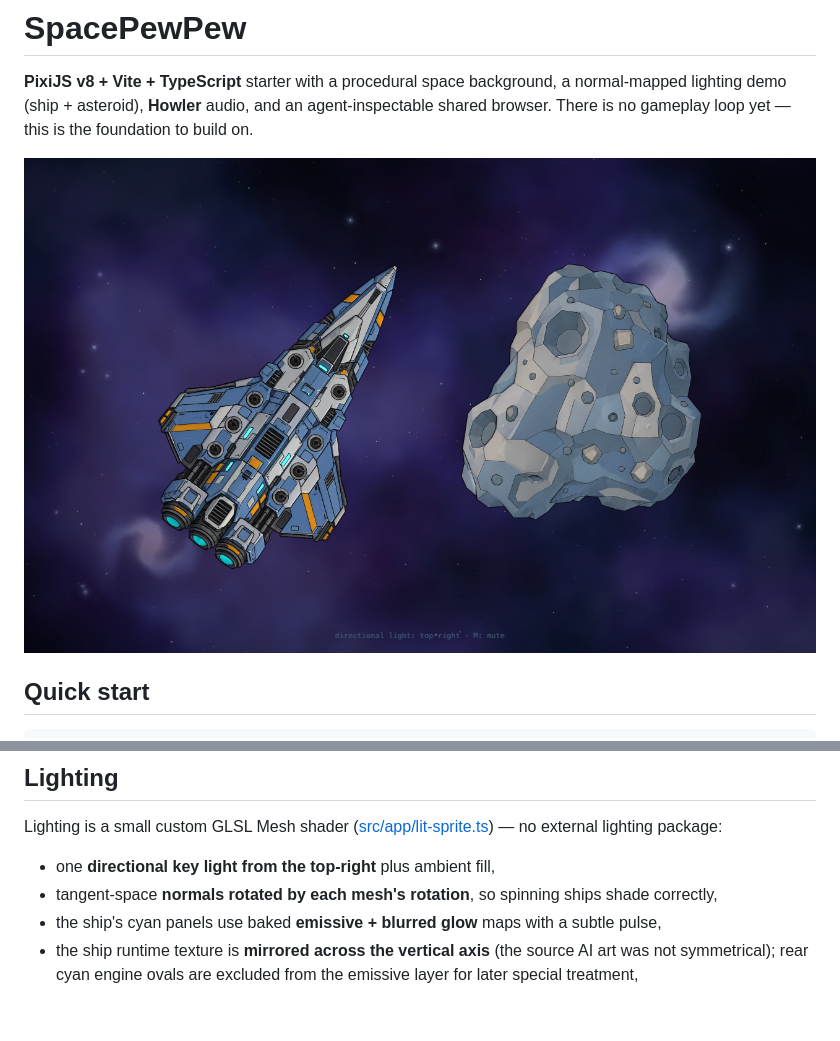
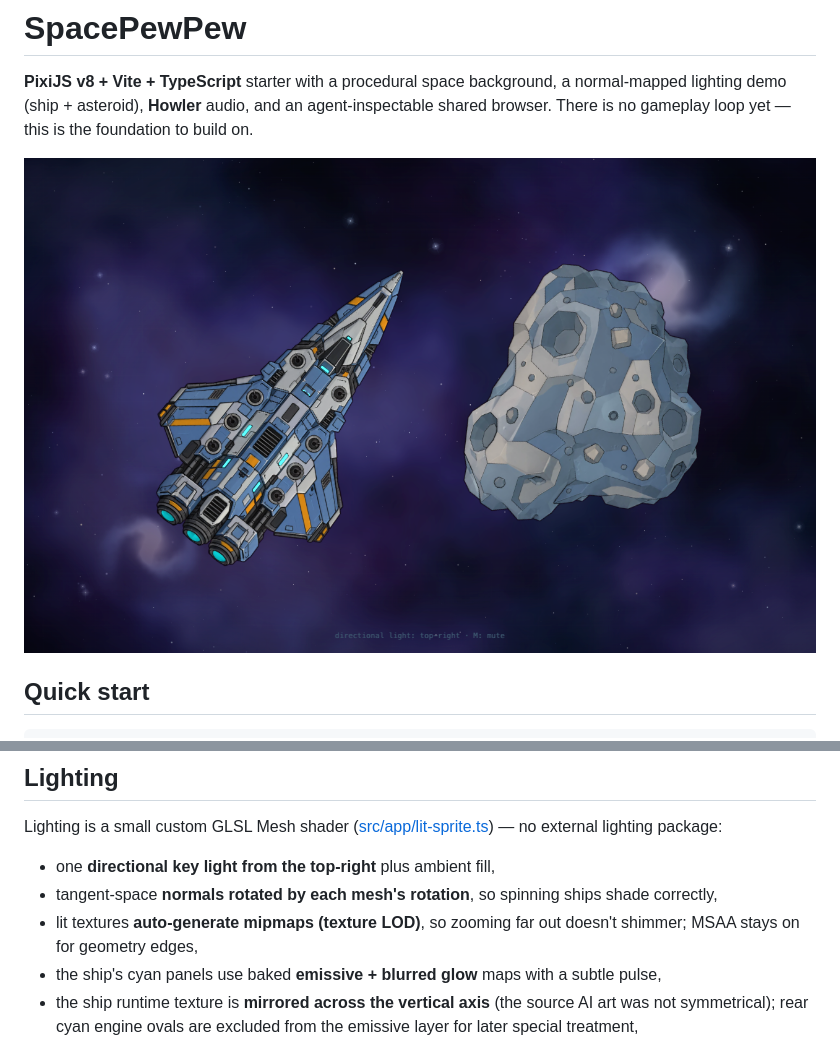
Before and after one commit to XEonAX/SpacePewPew, a Markdown page: README.md, 2 parts joined by grey strips. Rendered like a GitHub page; pictures changed too: docs/screenshot.png; blank space fills up the shorter version.

Commit message:
fix: generate mipmap LOD for lit ship and asteroid textures

```diff
--- a/README.md
+++ b/README.md
@@ -90,6 +90,8 @@ no external lighting package:
 
 - one **directional key light from the top-right** plus ambient fill,
 - tangent-space **normals rotated by each mesh's rotation**, so spinning ships shade correctly,
+- lit textures **auto-generate mipmaps (texture LOD)**, so zooming far out doesn't shimmer; MSAA
+  stays on for geometry edges,
 - the ship's cyan panels use baked **emissive + blurred glow** maps with a subtle pulse,
 - the ship runtime texture is **mirrored across the vertical axis** (the source AI art was not
   symmetrical); rear cyan engine ovals are excluded from the emissive layer for later special
```
Also changed, not shown: AGENTS.md (+2 -1 lines), docs/DECISIONS.md (+2 -1 lines), 1 other file.
